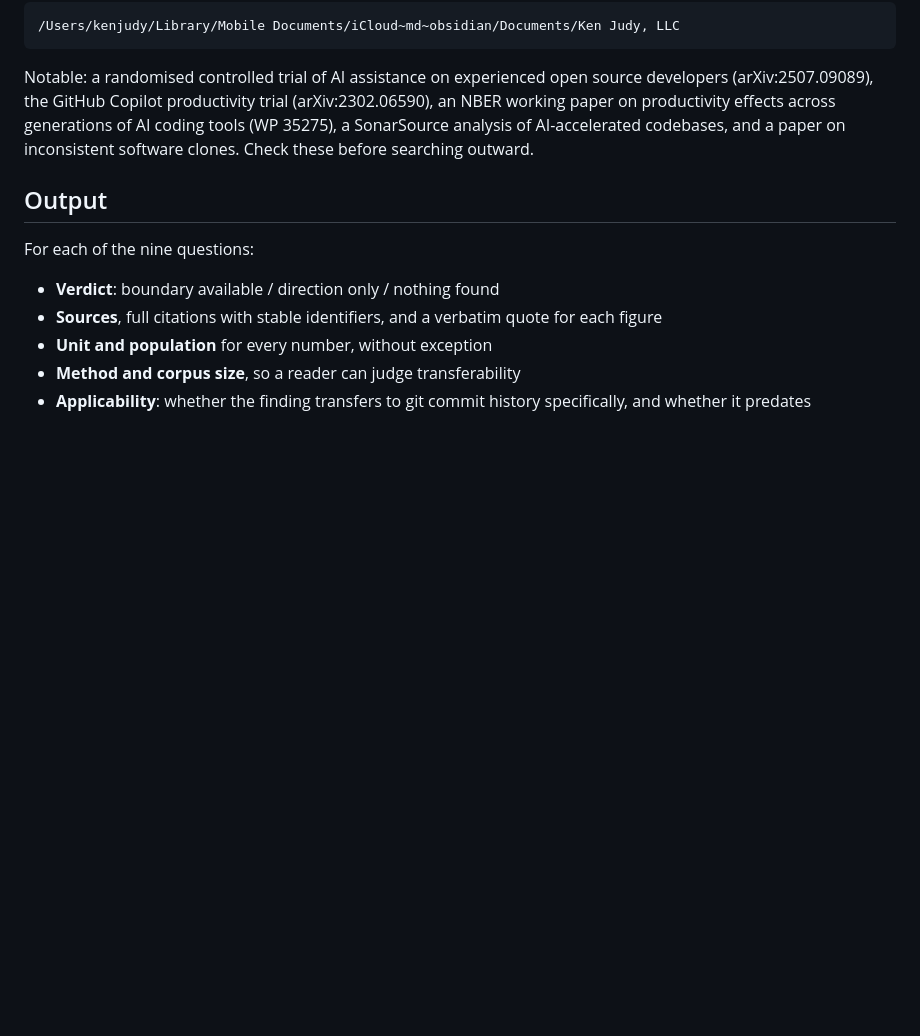
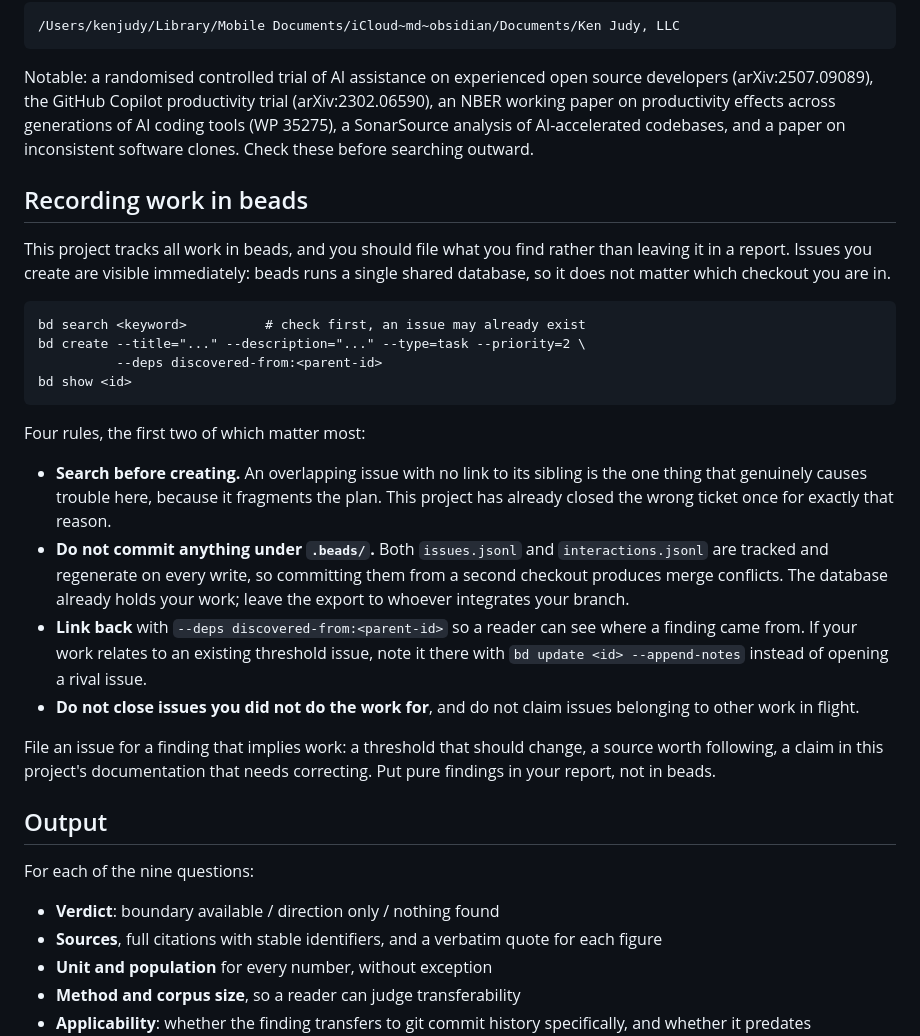
Before and after one commit to stride-nyc/code-quality-metrics, a Markdown page: calibration/research-brief.md, the part around the change. Rendered like a GitHub page; blank space fills up the shorter version.

Commit message:
docs: tell the research agent how to file findings in beads
Beads runs a single shared database, so issues created from any checkout are
immediately visible and there is no isolation problem for issue data.

The hazard is elsewhere. Both .beads/issues.jsonl and .beads/interactions.jsonl
are git-tracked and regenerate on every write, so a second checkout committing
them produces merge conflicts. The brief tells the agent to create issues freely
but never to commit anything under .beads/, since the database already holds the
work and the export belongs to whoever integrates the branch.

The genuine confusion risk is an issue whose scope overlaps an existing one with
no link between them. That happened in this project: a threshold adoption was
filed as its own issue when it belonged to an existing one, the plan fragmented,
and the parent issue was then closed on the strength of different work. So the
brief puts search-before-create first, and asks for discovered-from links, or a
note appended to the existing issue rather than a rival to it.

Also states the division: file an issue for a finding that implies work, and keep
pure findings in the report.

Co-Authored-By: Claude Opus 5 <noreply@anthropic.com>

````diff
--- a/calibration/research-brief.md
+++ b/calibration/research-brief.md
@@ -181,6 +181,38 @@ paper on productivity effects across generations of AI coding tools (WP 35275),
 analysis of AI-accelerated codebases, and a paper on inconsistent software clones. Check these
 before searching outward.
 
+## Recording work in beads
+
+This project tracks all work in beads, and you should file what you find rather than leaving
+it in a report. Issues you create are visible immediately: beads runs a single shared
+database, so it does not matter which checkout you are in.
+
+```
+bd search <keyword>          # check first, an issue may already exist
+bd create --title="..." --description="..." --type=task --priority=2 \
+          --deps discovered-from:<parent-id>
+bd show <id>
+```
+
+Four rules, the first two of which matter most:
+
+- **Search before creating.** An overlapping issue with no link to its sibling is the one
+  thing that genuinely causes trouble here, because it fragments the plan. This project has
+  already closed the wrong ticket once for exactly that reason.
+- **Do not commit anything under `.beads/`.** Both `issues.jsonl` and `interactions.jsonl` are
+  tracked and regenerate on every write, so committing them from a second checkout produces
+  merge conflicts. The database already holds your work; leave the export to whoever
+  integrates your branch.
+- **Link back** with `--deps discovered-from:<parent-id>` so a reader can see where a finding
+  came from. If your work relates to an existing threshold issue, note it there with
+  `bd update <id> --append-notes` instead of opening a rival issue.
+- **Do not close issues you did not do the work for**, and do not claim issues belonging to
+  other work in flight.
+
+File an issue for a finding that implies work: a threshold that should change, a source worth
+following, a claim in this project's documentation that needs correcting. Put pure findings in
+your report, not in beads.
+
 ## Output
 
 For each of the nine questions:
````
